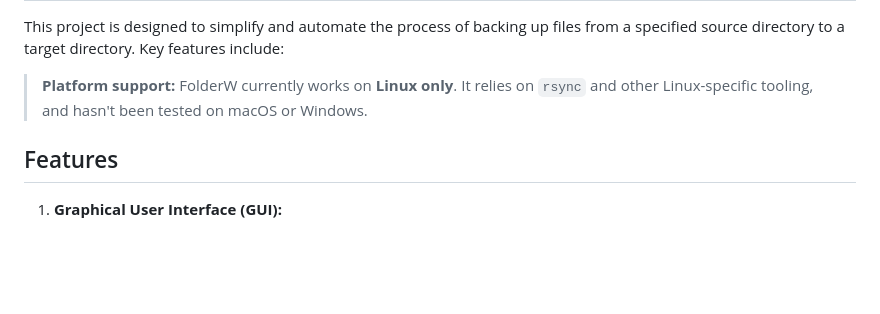
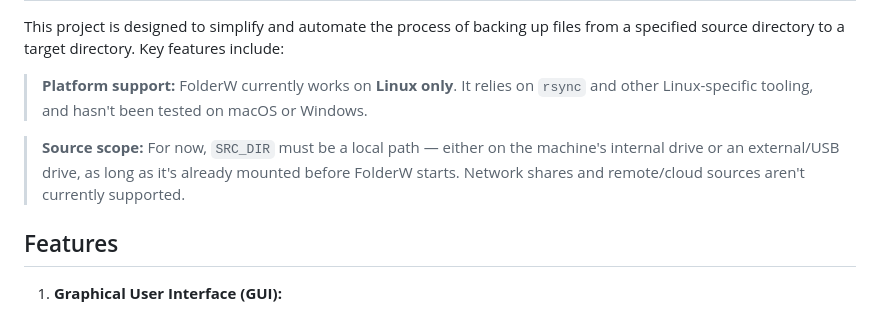
Before and after one commit to Cuban100/FolderW, a Markdown page: README.md, the part around the change. GitHub-like rendering; blank space fills up the shorter version.

Commit message:
Document that SRC_DIR must be a local, already-mounted path
Clarifies scope: internal or external drives are fine as long as they're
mounted before FolderW starts; network shares/remote sources aren't
currently supported.

Co-Authored-By: Claude Sonnet 5 <noreply@anthropic.com>

```diff
--- a/README.md
+++ b/README.md
@@ -7,6 +7,8 @@
 This project is designed to simplify and automate the process of backing up files from a specified source directory to a target directory. Key features include:
 
 > **Platform support:** FolderW currently works on **Linux only**. It relies on `rsync` and other Linux-specific tooling, and hasn't been tested on macOS or Windows.
+
+> **Source scope:** For now, `SRC_DIR` must be a local path — either on the machine's internal drive or an external/USB drive, as long as it's already mounted before FolderW starts. Network shares and remote/cloud sources aren't currently supported.
 
 ## Features
 
```
